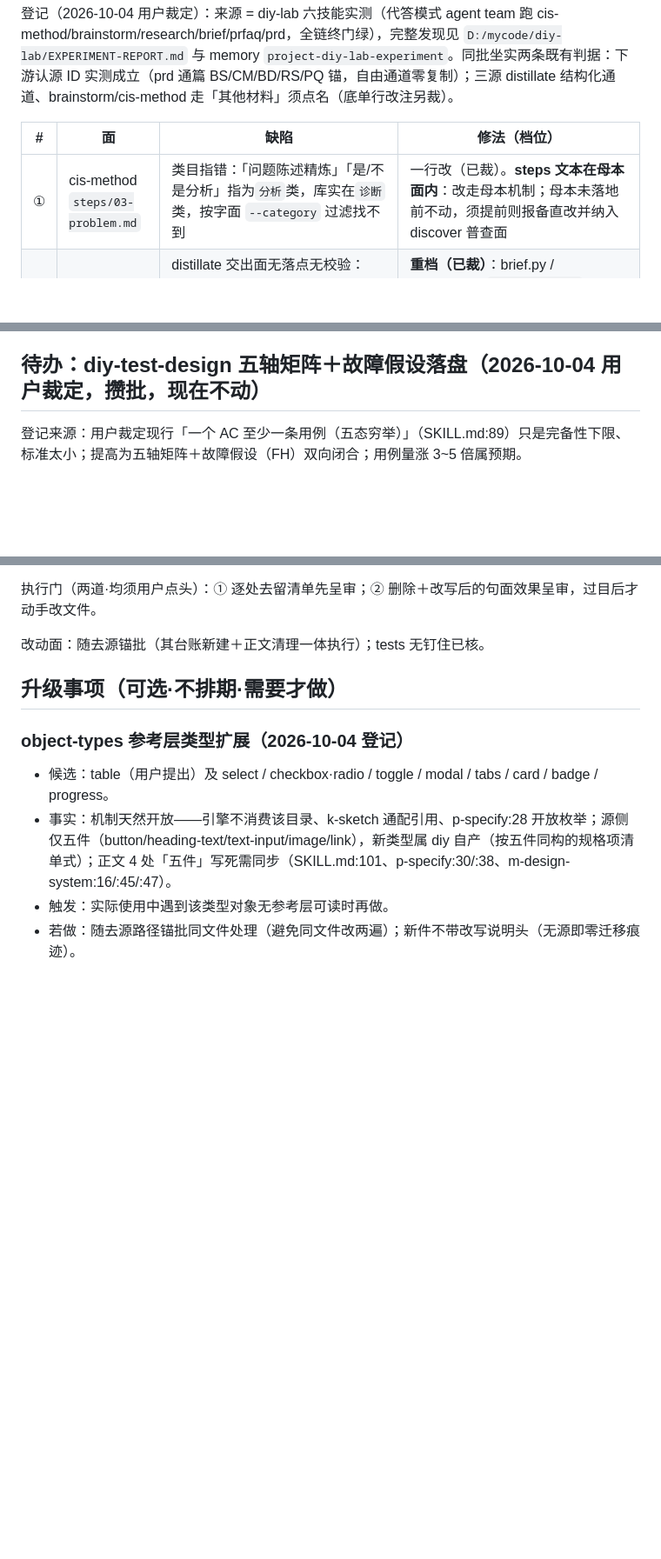
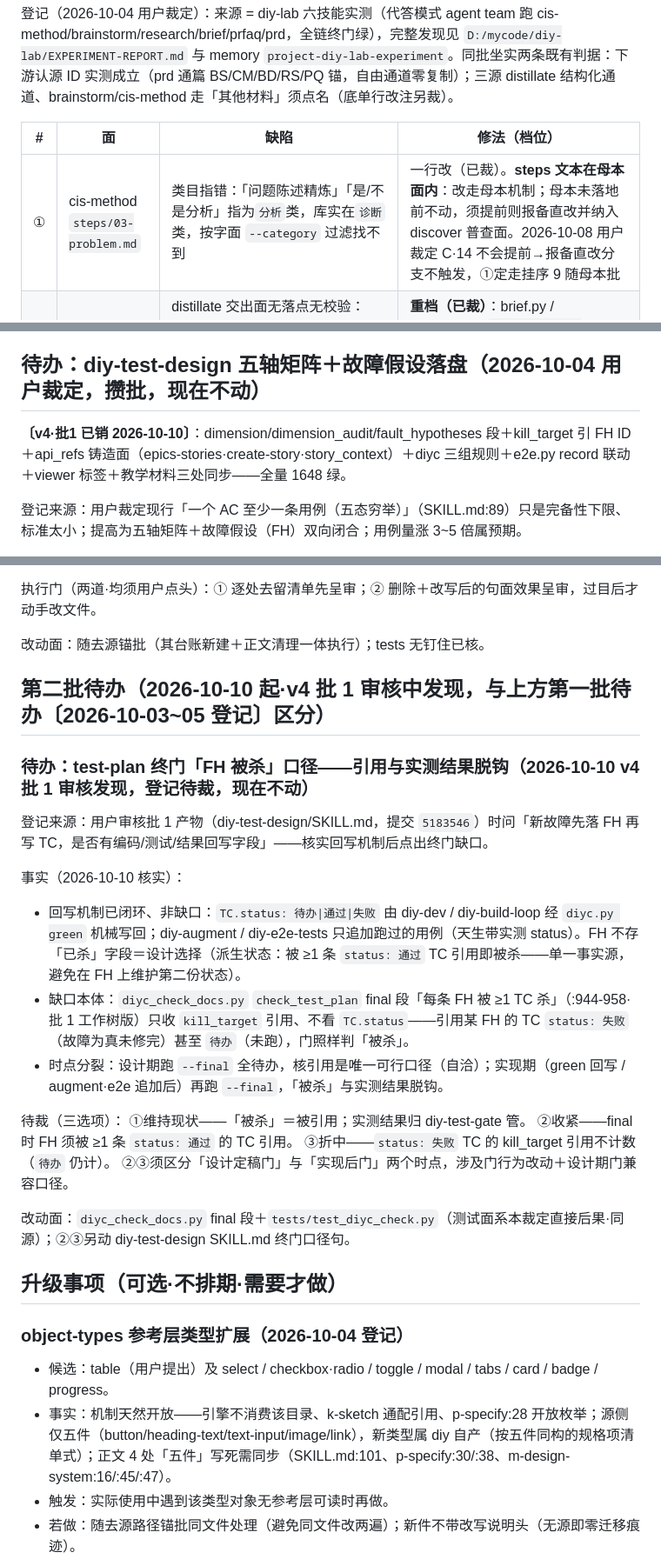
Before and after one commit to IHaveManyRepeat/diy-coder-skills, a Markdown page: docs/bmad-skill-map/diy技能名录与审查底单.md, 3 parts joined by grey strips. Shown at 87% size. Rendered like a GitHub page; blank space fills up the shorter version.

Commit message:
docs: 底单落批 0/批 1 销项行（五轴·e2e 认 ID·变异·爆半四段）＋新开第二批待办分组（v4 批 1 审核发现·test-plan 终门 FH 被杀口径引用与实测脱钩·三选项待裁）——2026-10-10

```diff
--- a/docs/bmad-skill-map/diy技能名录与审查底单.md
+++ b/docs/bmad-skill-map/diy技能名录与审查底单.md
@@ -340,7 +340,7 @@ help 先行 → 主线按链序（审查与使用同场跑一个真实项目）
 
 | # | 面 | 缺陷 | 修法（档位） |
 | --- | --- | --- | --- |
-| ① | cis-method `steps/03-problem.md` | 类目指错：「问题陈述精炼」「是/不是分析」指为`分析`类，库实在`诊断`类，按字面 `--category` 过滤找不到 | 一行改（已裁）。**steps 文本在母本面内**：改走母本机制；母本未落地前不动，须提前则报备直改并纳入 discover 普查面 |
+| ① | cis-method `steps/03-problem.md` | 类目指错：「问题陈述精炼」「是/不是分析」指为`分析`类，库实在`诊断`类，按字面 `--category` 过滤找不到 | 一行改（已裁）。**steps 文本在母本面内**：改走母本机制；母本未落地前不动，须提前则报备直改并纳入 discover 普查面。2026-10-08 用户裁定 C·14 不会提前→报备直改分支不触发，①定走挂序 9 随母本批 |
 | ② | diy-product-brief / diy-research | distillate 交出面无落点无校验：brief.py＋steps/01~03＋check 全零提（research 06-synthesis 同），按「步骤 Read/Write 唯一权威」执行会产无交出面定稿且门放行 | **重档（已裁）**：brief.py / research.py `check --final` 加 distillate 存在＋五字段非空校验；prfaq steps/05 已有指令，校验对称补否随批核；steps 补 Write 指令与否随批核 |
 | ③ | diy-prfaq `prfaq.py` | `check --output-dir` 相对路径按进程 cwd 解析非 project-root（实测误报 MISSING_FILE 指向源码仓；有同名文件时静默校验错文档） | root 归一，照 `--previous` 分支既有先例（已裁） |
 | ④ | diy-viewer | brainstorm 61 技术枚举（brain-methods.csv）未注册进值标签表，渲染报 unmapped——零裸键纪律漏网 | **入本批（已裁）**：照 C·11 W3 §5.1 先例逐条取引擎值域注册（采集口径同 R3，中文值同名标签）；测试面枚举断言若动先报备 |
@@ -409,6 +409,8 @@ help 先行 → 主线按链序（审查与使用同场跑一个真实项目）
 
 ## 待办：diy-test-design 五轴矩阵＋故障假设落盘（2026-10-04 用户裁定，攒批，现在不动）
 
+**〔v4·批1 已销 2026-10-10〕**：dimension/dimension_audit/fault_hypotheses 段＋kill_target 引 FH ID＋api_refs 铸造面（epics-stories·create-story·story_context）＋diyc 三组规则＋e2e.py record 联动＋viewer 标签＋教学材料三处同步——全量 1648 绿。
+
 登记来源：用户裁定现行「一个 AC 至少一条用例（五态穷举）」（SKILL.md:89）只是完备性下限、标准太小；提高为五轴矩阵＋故障假设（FH）双向闭合；用例量涨 3~5 倍属预期。
 
 - **五轴矩阵（已裁）**：每条非 `已完成` AC × {正向, 边界, 异常, 安全, 性能} 逐轴审过——适用→≥1 TC，不适用→一行理由登记；**审过≠每轴全用例**（硬铺必造装饰品，违 kill_target 纪律）。适用判据（机械可判）：正向恒适用；边界＝AC 含数值/长度/次数/枚举约束；异常＝含拒绝/失败语义或实现面碰外部资源；安全＝涉及输入解析/跨产物引用/证据声明（锚 :82「伪造证据类」）；性能＝AC 或 nfrs 含时限/量级声明。**性能轴限层**：性能用例 `type∈{集成,端到端}`，单元层不出现。
@@ -611,6 +621,25 @@ help 先行 → 主线按链序（审查与使用同场跑一个真实项目）
 
 改动面：随去源锚批（其台账新建＋正文清理一体执行）；tests 无钉住已核。
 
+## 第二批待办（2026-10-10 起·v4 批 1 审核中发现，与上方第一批待办〔2026-10-03~05 登记〕区分）
+
+### 待办：test-plan 终门「FH 被杀」口径——引用与实测结果脱钩（2026-10-10 v4 批 1 审核发现，登记待裁，现在不动）
+
+登记来源：用户审核批 1 产物（diy-test-design/SKILL.md，提交 `5183546`）时问「新故障先落 FH 再写 TC，是否有编码/测试/结果回写字段」——核实回写机制后点出终门缺口。
+
+事实（2026-10-10 核实）：
+- 回写机制已闭环、非缺口：`TC.status: 待办|通过|失败` 由 diy-dev / diy-build-loop 经 `diyc.py green` 机械写回；diy-augment / diy-e2e-tests 只追加跑过的用例（天生带实测 status）。FH 不存「已杀」字段＝设计选择（派生状态：被 ≥1 条 `status: 通过` TC 引用即被杀——单一事实源，避免在 FH 上维护第二份状态）。
+- 缺口本体：`diyc_check_docs.py` `check_test_plan` final 段「每条 FH 被 ≥1 TC 杀」（:944-958·批 1 工作树版）只收 `kill_target` 引用、不看 `TC.status`——引用某 FH 的 TC `status: 失败`（故障为真未修完）甚至 `待办`（未跑），门照样判「被杀」。
+- 时点分裂：设计期跑 `--final` 全待办，核引用是唯一可行口径（自洽）；实现期（green 回写 / augment·e2e 追加后）再跑 `--final`，「被杀」与实测结果脱钩。
+
+待裁（三选项）：
+①维持现状——「被杀」＝被引用；实测结果归 diy-test-gate 管。
+②收紧——final 时 FH 须被 ≥1 条 `status: 通过` 的 TC 引用。
+③折中——`status: 失败` TC 的 kill_target 引用不计数（`待办` 仍计）。
+②③须区分「设计定稿门」与「实现后门」两个时点，涉及门行为改动＋设计期门兼容口径。
+
+改动面：`diyc_check_docs.py` final 段＋`tests/test_diyc_check.py`（测试面系本裁定直接后果·同源）；②③另动 diy-test-design SKILL.md 终门口径句。
+
 ## 升级事项（可选·不排期·需要才做）
 
 ### object-types 参考层类型扩展（2026-10-04 登记）
```
Also changed, not shown: other parts of docs/bmad-skill-map/diy技能名录与审查底单.md (+8 -0 lines).
